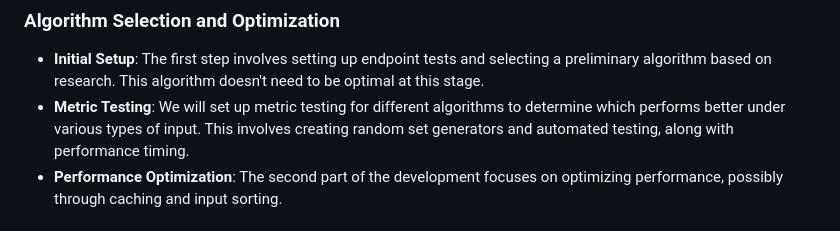
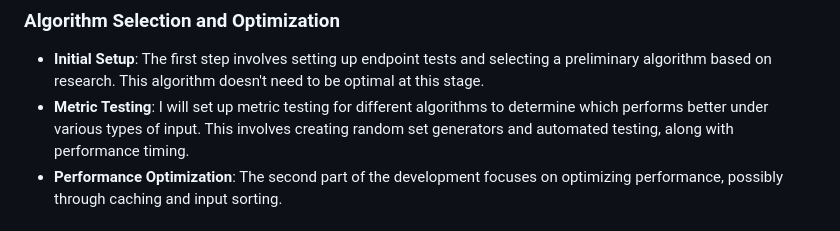
Before and after one commit to Ehrensverd/vimond_case, a Markdown page: README.md, the part around the change. Rendered like a GitHub page.

```diff
--- a/README.md
+++ b/README.md
@@ -32,7 +32,7 @@ I will split the task into to parts: DevOps and Development.
 ### Algorithm Selection and Optimization
 
 - **Initial Setup**: The first step involves setting up endpoint tests and selecting a preliminary algorithm based on research. This algorithm doesn't need to be optimal at this stage.
-- **Metric Testing**: We will set up metric testing for different algorithms to determine which performs better under various types of input. This involves creating random set generators and automated testing, along with performance timing.
+- **Metric Testing**: I will set up metric testing for different algorithms to determine which performs better under various types of input. This involves creating random set generators and automated testing, along with performance timing.
 - **Performance Optimization**: The second part of the development focuses on optimizing performance, possibly through caching and input sorting.
 
 # Project Summary
```
